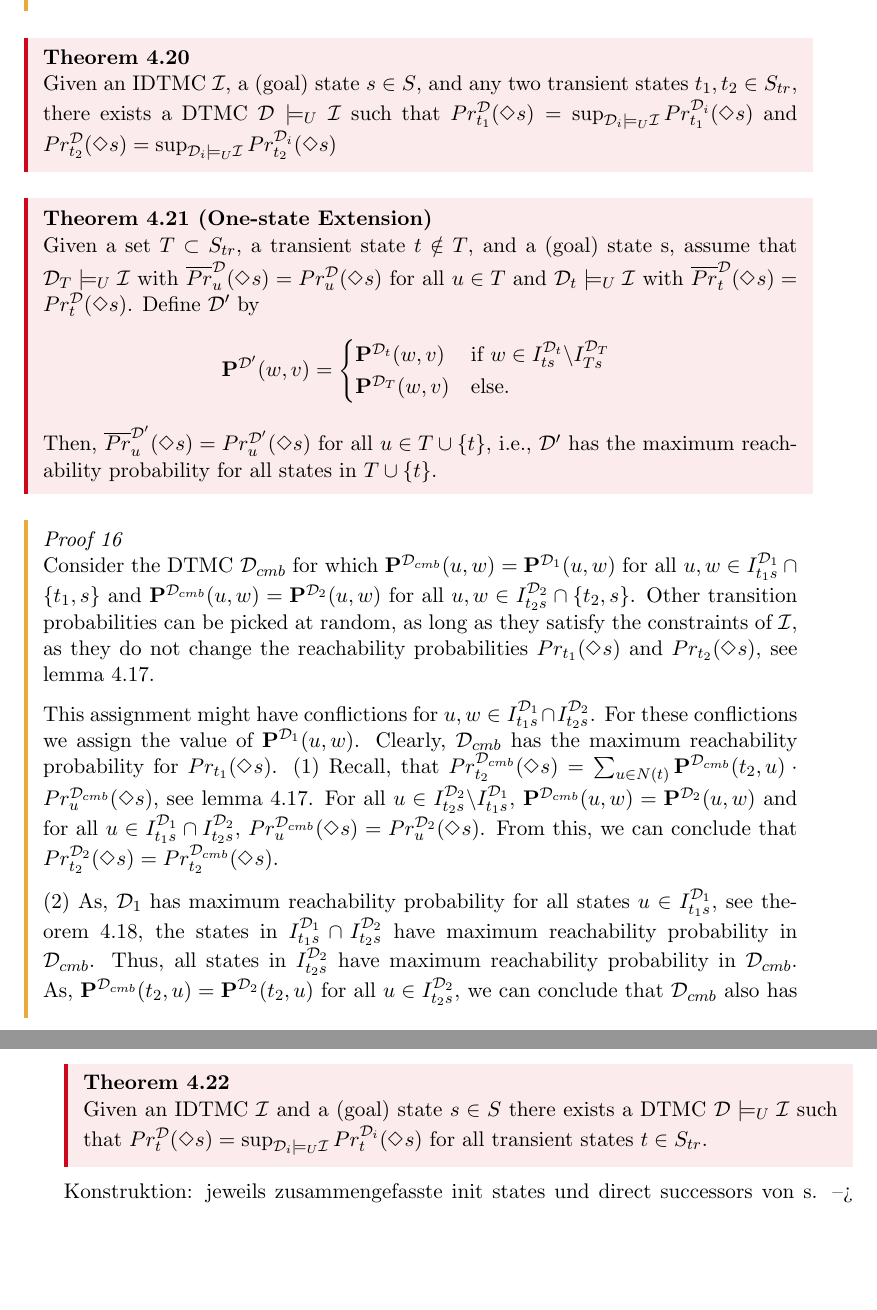
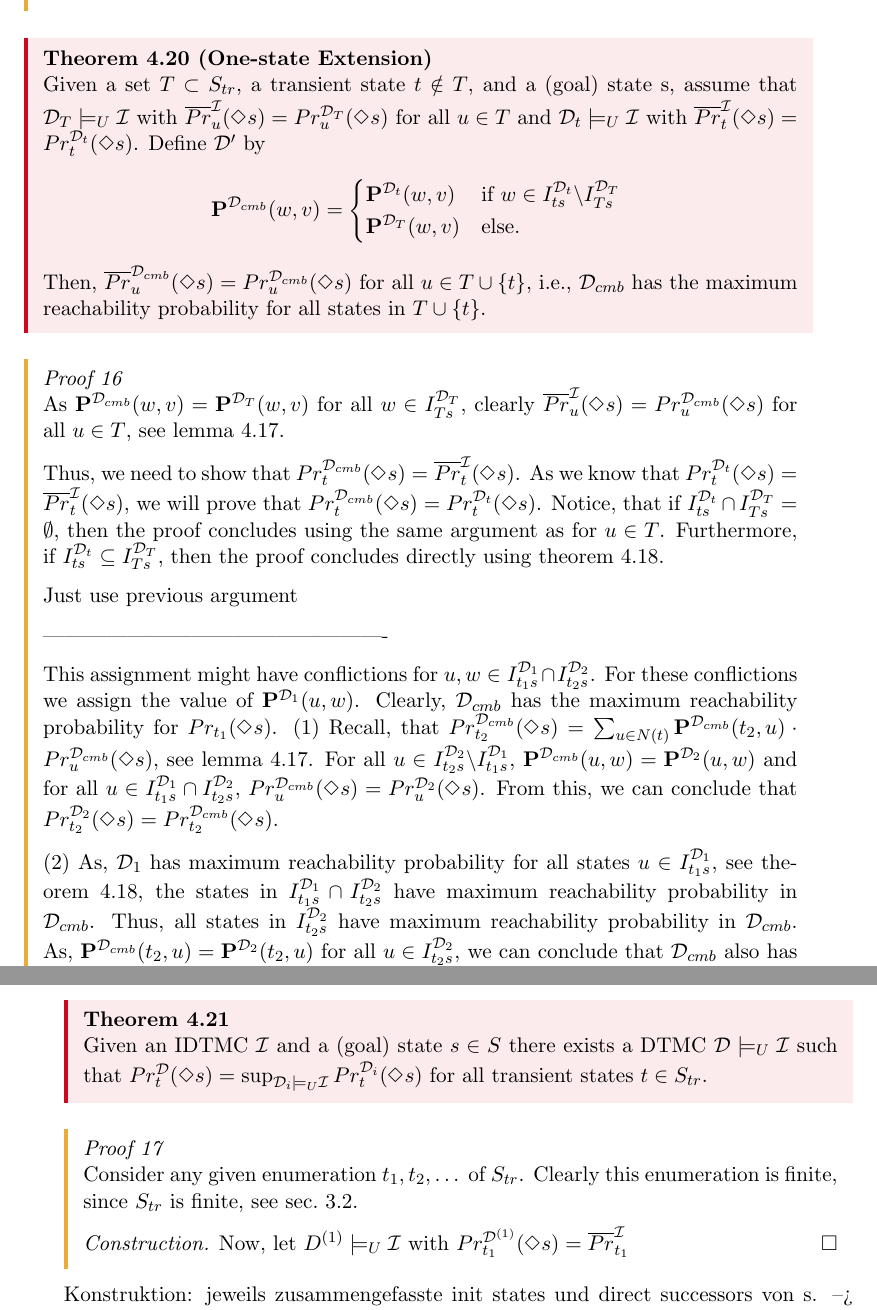
Before and after one commit to nilssonjesper/Bachelorarbeit, a LaTeX thesis (thesis-template/main.tex, which reads thesis-template/chapters/04-interval-markov-chain.tex): two parts of pages 41 and 42 of 56 before the commit and two parts of pages 41 and 42 of 58 after it, joined at a grey line, cut so that both start at the same text, the shorter picture padded with empty space. Compiled offline with pdfLaTeX.

Commit message:
push before restructering

```diff
--- a/thesis-template/chapters/04-interval-markov-chain.tex
+++ b/thesis-template/chapters/04-interval-markov-chain.tex
@@ -727,24 +735,31 @@ $\MC\models_U\IMC$ with $Pr_t^\MC(\Diamond s) = \operatorname{sup}_{\MC_i\models
     Using \cref{th:max_reach_prob_for_intermediate_states}, we can conclude that $Pr^{\MC_1}_{u}(\Diamond s) = \operatorname{sup}_{\MC_i \models_U \IMC}Pr^{\MC_i}_{u}(\Diamond s)$ for all $u \in I^{\MC_1}_{t_1s}$ and $Pr^{\MC_2}_{u}(\Diamond s) = \operatorname{sup}_{\MC_i \models_U \IMC}Pr^{\MC_i}_{u}(\Diamond s)$ for all $u \in I^{\MC_2}_{t_2s}$. Thus, $Pr^{\MC_1}_u(\Diamond s) = Pr^{\MC_2}_u(\Diamond s)$ for all $u\in I^{\MC_1}_{t_1s} \cap I^{\MC_2}_{t_2s}$.
 \end{proof}
 
-\begin{theorem}
-    Given an IDTMC $\IMC$, a (goal) state $s\in S$, and any two transient states $t_1,t_2 \in S_{tr}$, there exists a DTMC $\MC \models_U \IMC$ such that $Pr^{\MC}_{t_1}(\Diamond s) = \operatorname{sup}_{\MC_i \models_U \IMC}Pr^{\MC_i}_{t_1}(\Diamond s)$ and $Pr^{\MC}_{t_2}(\Diamond s) = \operatorname{sup}_{\MC_i \models_U \IMC}Pr^{\MC_i}_{t_2}(\Diamond s)$
-\end{theorem}
+% \begin{theorem}
+%     Given an IDTMC $\IMC$, a (goal) state $s\in S$, and any two transient states $t_1,t_2 \in S_{tr}$, there exists a DTMC $\MC \models_U \IMC$ such that $Pr^{\MC}_{t_1}(\Diamond s) = \operatorname{sup}_{\MC_i \models_U \IMC}Pr^{\MC_i}_{t_1}(\Diamond s)$ and $Pr^{\MC}_{t_2}(\Diamond s) = \operatorname{sup}_{\MC_i \models_U \IMC}Pr^{\MC_i}_{t_2}(\Diamond s)$
+% \end{theorem}
 
 \begin{theorem}[One-state Extension]
-    Given a set $T \subset S_{tr}$, a transient state $t \notin T$, and a (goal) state s, assume that $\MC_T \models_U \IMC$ with $\Prupper_u^\MC(\Diamond s) = Pr_u^\MC(\Diamond s)$ for all $u\in T$ and $\MC_t \models_U \IMC$ with $\Prupper_t^\MC(\Diamond s) = Pr_t^\MC(\Diamond s)$. Define $\MC'$ by
-    \[\PF^{\MC'}(w,v) =
+    Given a set $T \subset S_{tr}$, a transient state $t \notin T$, and a (goal) state s, assume that $\MC_T \models_U \IMC$ with $\Prupper_u^\IMC(\Diamond s) = Pr_u^{\MC_T}(\Diamond s)$ for all $u\in T$ and $\MC_t \models_U \IMC$ with $\Prupper_t^\IMC(\Diamond s) = Pr_t^{\MC_t}(\Diamond s)$. Define $\MC'$ by
+    \[\PF^{\MC_{cmb}}(w,v) =
     \begin{cases*}
         \PF^{\MC_t}(w,v) & if $w\in I^{\MC_t}_{ts}\backslash I^{\MC_T}_{Ts}$ \\
         \PF^{\MC_T}(w,v) & else.
     \end{cases*}\]
-    Then, $\Prupper^{\MC'}_{u}(\Diamond s) = Pr^{\MC'}_u(\Diamond s)$ for all $u \in T \cup \{t\}$, i.e., $\MC'$ has the maximum reachability probability for all states in $T\cup \{t\}$.
+    Then, $\Prupper^{\MC_{cmb}}_{u}(\Diamond s) = Pr^{\MC_{cmb}}_u(\Diamond s)$ for all $u \in T \cup \{t\}$, i.e., $\MC_{cmb}$ has the maximum reachability probability for all states in $T\cup \{t\}$.
 \end{theorem}
 
 \begin{proof}
-    % Here I need the fact, that if reach prob identical, there exists a maximizing DTMC that has same outgoing $\PF$s
+    As $\PF^{\MC_{cmb}}(w,v) = \PF^{\MC_{T}}(w,v)$ for all $w \in I^{\MC_T}_{Ts}$, clearly $\Prupper^{\IMC}_{u}(\Diamond s) = Pr^{\MC_{cmb}}_u(\Diamond s)$ for all $u\in T$, see \cref{lem:recursive_formula_for_reachability_prob}.
 
-    Consider the DTMC $\MC_{cmb}$ for which $\PF^{\MC_{cmb}}(u,w) = \PF^{\MC_1}(u,w)$ for all $u,w\in I^{\MC_1}_{t_1s} \cap \{t_1,s\}$ and $\PF^{\MC_{cmb}}(u,w) = \PF^{\MC_2}(u,w)$ for all $u,w \in I^{\MC_2}_{t_2s} \cap \{t_2,s\}$. Other transition probabilities can be picked at random, as long as they satisfy the constraints of $\IMC$, as they do not change the reachability probabilities $Pr_{t_1}(\Diamond s)$ and $Pr_{t_2}(\Diamond s)$, see \cref{lem:recursive_formula_for_reachability_prob}.
+    Thus, we need to show that $Pr^{\MC_{cmb}}_t(\Diamond s) = \Prupper^{\IMC}_{t}(\Diamond s)$. As we know that $Pr^{\MC_{t}}_t(\Diamond s) = \Prupper^{\IMC}_{t}(\Diamond s)$, we will prove that $Pr^{\MC_{cmb}}_t(\Diamond s) = Pr^{\MC_{t}}_t(\Diamond s)$.
+    Notice, that if $I^{\MC_t}_{ts} \cap I^{\MC_T}_{Ts} = \emptyset$, then the proof concludes using the same argument as for $u\in T$. Furthermore, if $I^{\MC_t}_{ts}\subseteq I^{\MC_T}_{Ts}$, then the proof concludes directly using \cref{th:max_reach_prob_for_intermediate_states}.
+
+    % For any $\pi \in \Diamond_t s$ in $\MC_{cmb}$, if there exists a $k\in \NN$, such that $\pi[k] \in I_{Ts}$, then $\pi[k']\in I_{Ts}$ for all $k' > k$. We will shortly prove this. If $\pi[k] \in I_{Ts}$, then there exists some $\hat{t}\in T$ such that $\hat{\pi}[\hat{k}] = \pi[k]$ for some path $\hat{\pi} \in \Diamond_{\hat{t}} s$. Now, assume that there exists some $k' > k$ such that $\pi[k']\notin I_{Ts}$. Thus, there exists no path fragment $\pi' \in \Diamond_{\hat{t}} s$
+
+    Just use previous argument
+
+    -------------------------------------------------
 
     This assignment might have conflictions for $u,w \in I^{\MC_1}_{t_1s} \cap I^{\MC_2}_{t_2s}$. For these conflictions we assign the value of $\PF^{\MC_1}(u,w)$.
     Clearly, $\MC_{cmb}$ has the maximum reachability probability for $Pr_{t_1}(\Diamond s)$.
@@ -762,6 +777,12 @@ Crucially, this theorem can be extended to all transient states.
 \begin{theorem}
     Given an IDTMC $\IMC$ and a (goal) state $s\in S$ there exists a DTMC $\MC \models_U \IMC$ such that $Pr_t^\MC(\Diamond s) = \operatorname{sup}_{\MC_i \models_U \IMC} Pr_t^{\MC_i}(\Diamond s)$ for all transient states $t\in S_{tr}$.
 \end{theorem}
+
+\begin{proof}
+    Consider any given enumeration $t_1, t_2, \dots$ of $S_{tr}$. Clearly this enumeration is finite, since $S_{tr}$ is finite, see \cref{sec:consideration_for_limiting_the_state_size}.
+
+    \emph{Construction.} Now, let $D^{(1)}\models_U \IMC$ with $Pr_{t_1}^{\MC^{(1)}}(\Diamond s) = \Prupper^\IMC_{t_1}$
+\end{proof}
 
 Konstruktion: jeweils zusammengefasste init states und direct successors von s. --> zeigen, dass das die selben EVTs hat (Bijektion für DTMCs). Zeigen das IDTMC Konstruktion nach lemma DTMC mit max EVT hat (beide max reach probs) (vllt reicht es auch zu zeigen dass es für diesen DTMC ein Äquivalent im ursprünglichen IDTMC gibt das selbe EVTs hat (für s halt))
 
```
Also changed, not shown: thesis-template/chapters/03-markov-chains.tex (+5 -3 lines), thesis-template/main.pdf, thesis-template/chapters/04-interval-markov-chain.tex (22 more changed lines), 1 other file.
